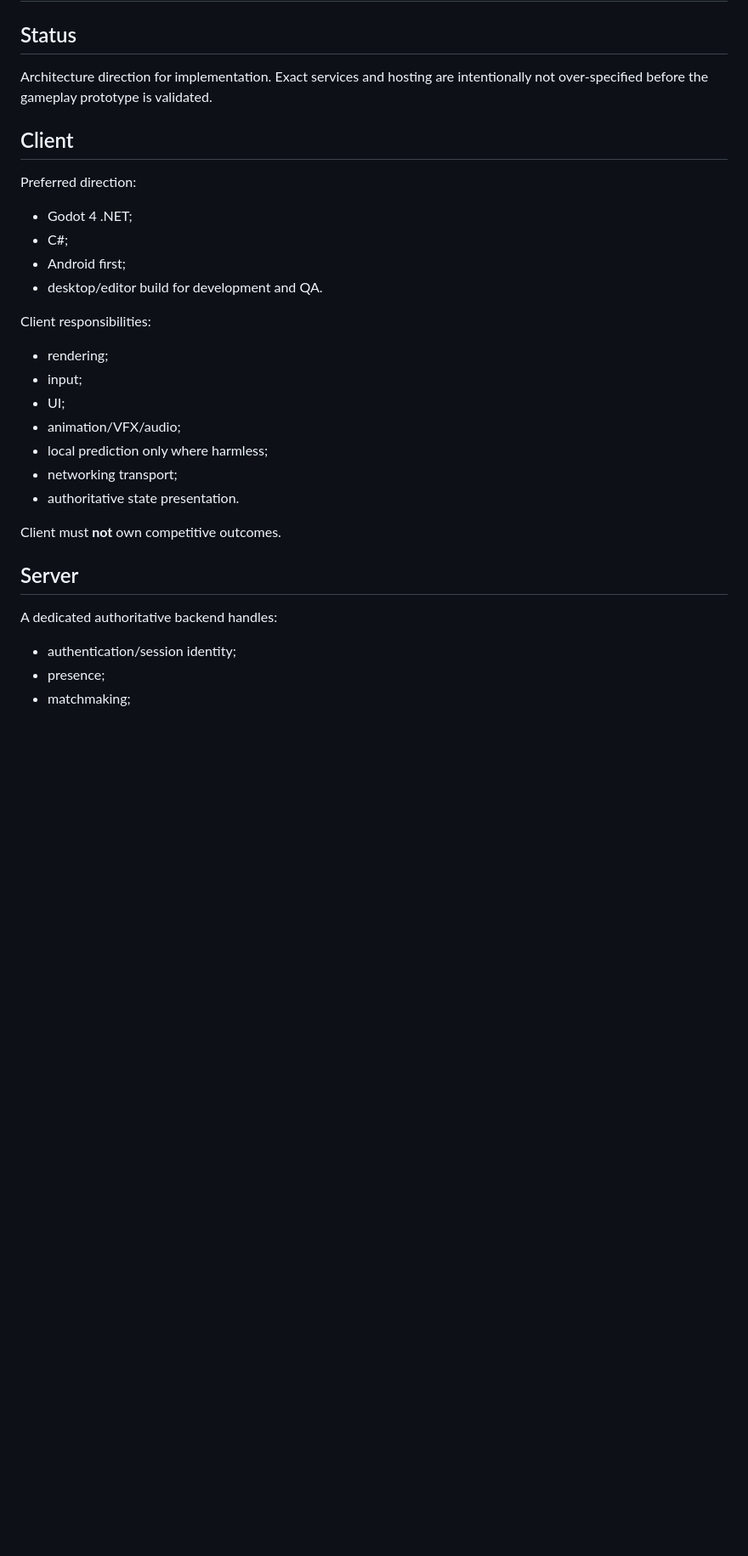
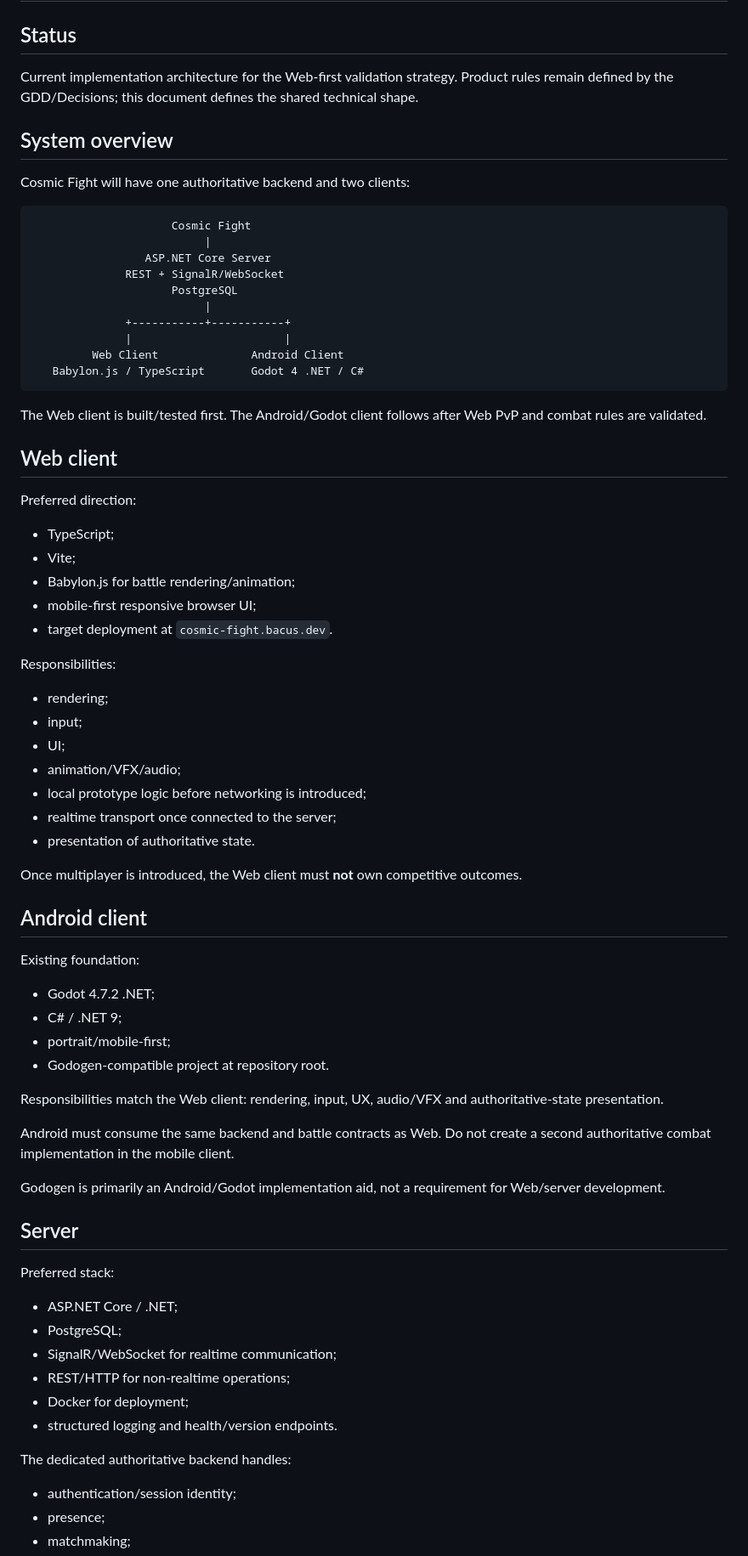
Before and after one commit to niko009/cosmic-fight, a Markdown page: docs/TECHNICAL_ARCHITECTURE.md, the part around one of its changes. Shown at 85% size. GitHub-like rendering; blank space fills up the shorter version.

Commit message:
docs: define shared web android server architecture

````diff
--- a/docs/TECHNICAL_ARCHITECTURE.md
+++ b/docs/TECHNICAL_ARCHITECTURE.md
@@ -2,32 +2,76 @@
 
 ## Status
 
-Architecture direction for implementation. Exact services and hosting are intentionally not over-specified before the gameplay prototype is validated.
+Current implementation architecture for the Web-first validation strategy. Product rules remain defined by the GDD/Decisions; this document defines the shared technical shape.
 
-## Client
+## System overview
+
+Cosmic Fight will have one authoritative backend and two clients:
+
+```text
+                     Cosmic Fight
+                          |
+                 ASP.NET Core Server
+              REST + SignalR/WebSocket
+                     PostgreSQL
+                          |
+              +-----------+-----------+
+              |                       |
+         Web Client              Android Client
+   Babylon.js / TypeScript       Godot 4 .NET / C#
+```
+
+The Web client is built/tested first. The Android/Godot client follows after Web PvP and combat rules are validated.
+
+## Web client
 
 Preferred direction:
 
-- Godot 4 .NET;
-- C#;
-- Android first;
-- desktop/editor build for development and QA.
+- TypeScript;
+- Vite;
+- Babylon.js for battle rendering/animation;
+- mobile-first responsive browser UI;
+- target deployment at `cosmic-fight.bacus.dev`.
 
-Client responsibilities:
+Responsibilities:
 
 - rendering;
 - input;
 - UI;
 - animation/VFX/audio;
-- local prediction only where harmless;
-- networking transport;
-- authoritative state presentation.
+- local prototype logic before networking is introduced;
+- realtime transport once connected to the server;
+- presentation of authoritative state.
 
-Client must **not** own competitive outcomes.
+Once multiplayer is introduced, the Web client must **not** own competitive outcomes.
+
+## Android client
+
+Existing foundation:
+
+- Godot 4.7.2 .NET;
+- C# / .NET 9;
+- portrait/mobile-first;
+- Godogen-compatible project at repository root.
+
+Responsibilities match the Web client: rendering, input, UX, audio/VFX and authoritative-state presentation.
+
+Android must consume the same backend and battle contracts as Web. Do not create a second authoritative combat implementation in the mobile client.
+
+Godogen is primarily an Android/Godot implementation aid, not a requirement for Web/server development.
 
 ## Server
 
-A dedicated authoritative backend handles:
+Preferred stack:
+
+- ASP.NET Core / .NET;
+- PostgreSQL;
+- SignalR/WebSocket for realtime communication;
+- REST/HTTP for non-realtime operations;
+- Docker for deployment;
+- structured logging and health/version endpoints.
+
+The dedicated authoritative backend handles:
 
 - authentication/session identity;
 - presence;
````
Also changed, not shown: other parts of docs/TECHNICAL_ARCHITECTURE.md (+56 -17 lines).
